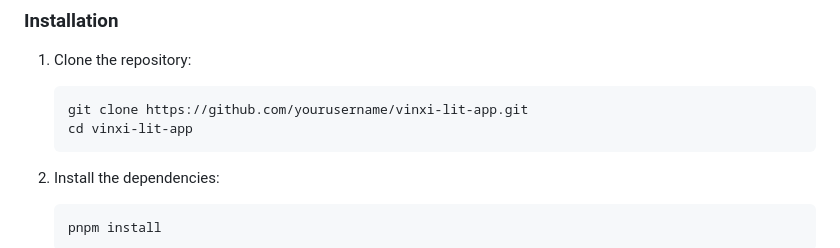
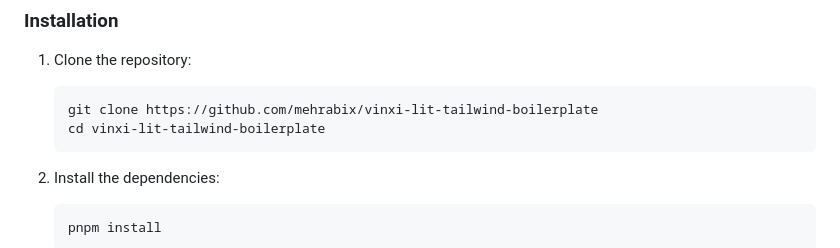
Before and after one commit to mehrabix/vinxi-lit-boilerplate, a Markdown page: readme.md, the part around the change. Drawn GitHub-style.

````diff
--- a/readme.md
+++ b/readme.md
@@ -27,8 +27,8 @@ This boilerplate provides a solid foundation for building web applications using
 1. Clone the repository:
 
    ```bash
-   git clone https://github.com/yourusername/vinxi-lit-app.git
-   cd vinxi-lit-app
+   git clone https://github.com/mehrabix/vinxi-lit-tailwind-boilerplate
+   cd vinxi-lit-tailwind-boilerplate
    ```
 
 2. Install the dependencies:
````
